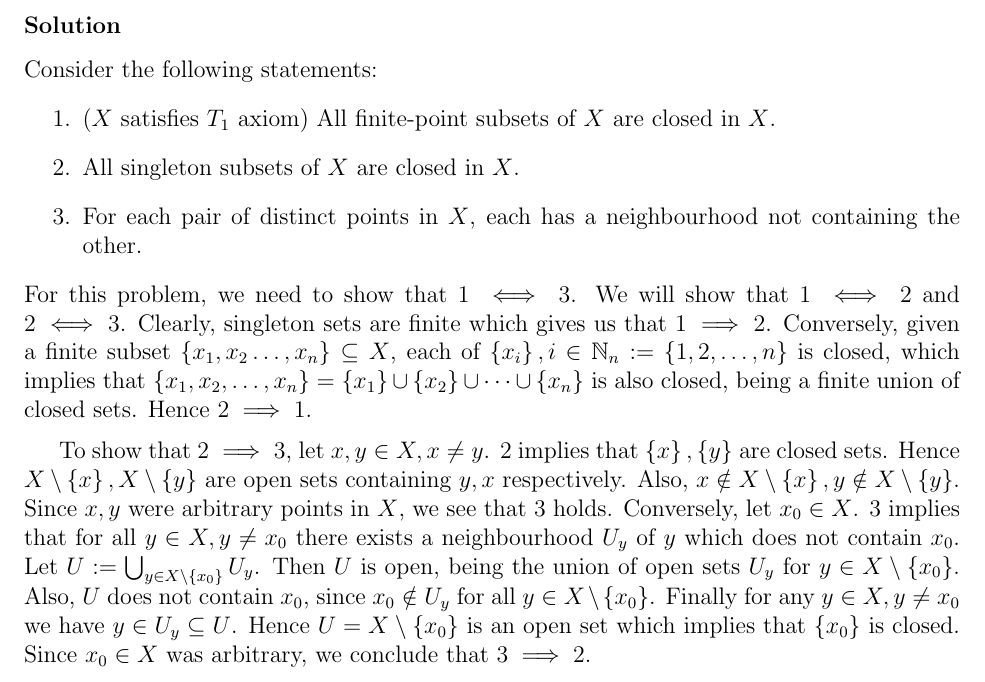
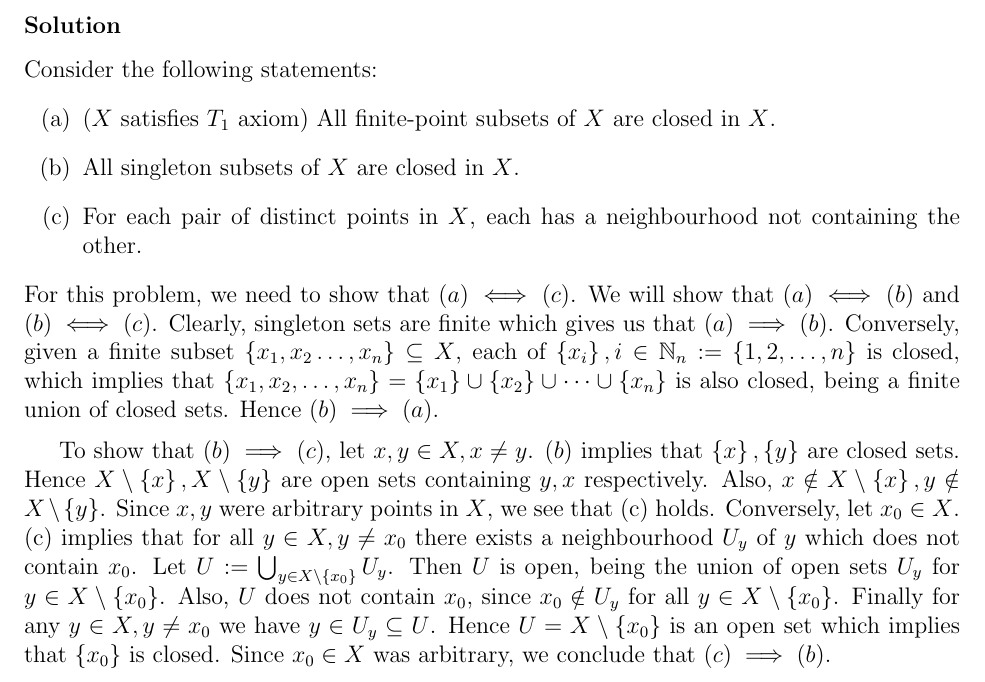
Before and after one commit to prateek-0/munkres-solutions, a LaTeX document (solutions.tex, which reads preamble.tex): part of page 6 of 16, cut so that both start at the same text. Compiled offline with pdfLaTeX.

Commit message:
Match enum labels to book

```diff
--- a/preamble.tex
+++ b/preamble.tex
@@ -15,4 +15,8 @@
 \renewcommand{\thesection}{\S \arabic{section}}
 \renewcommand{\thesubsection}{Problem \arabic{subsection}}
 
+% To get enum labels like (a), (b), etc.
+\renewcommand{\theenumi}{(\alph{enumi})}
+\renewcommand\labelenumi{\theenumi}
+
 \newcommand{\set}[1]{\ensuremath{\left\{ #1 \right\}}}
```
